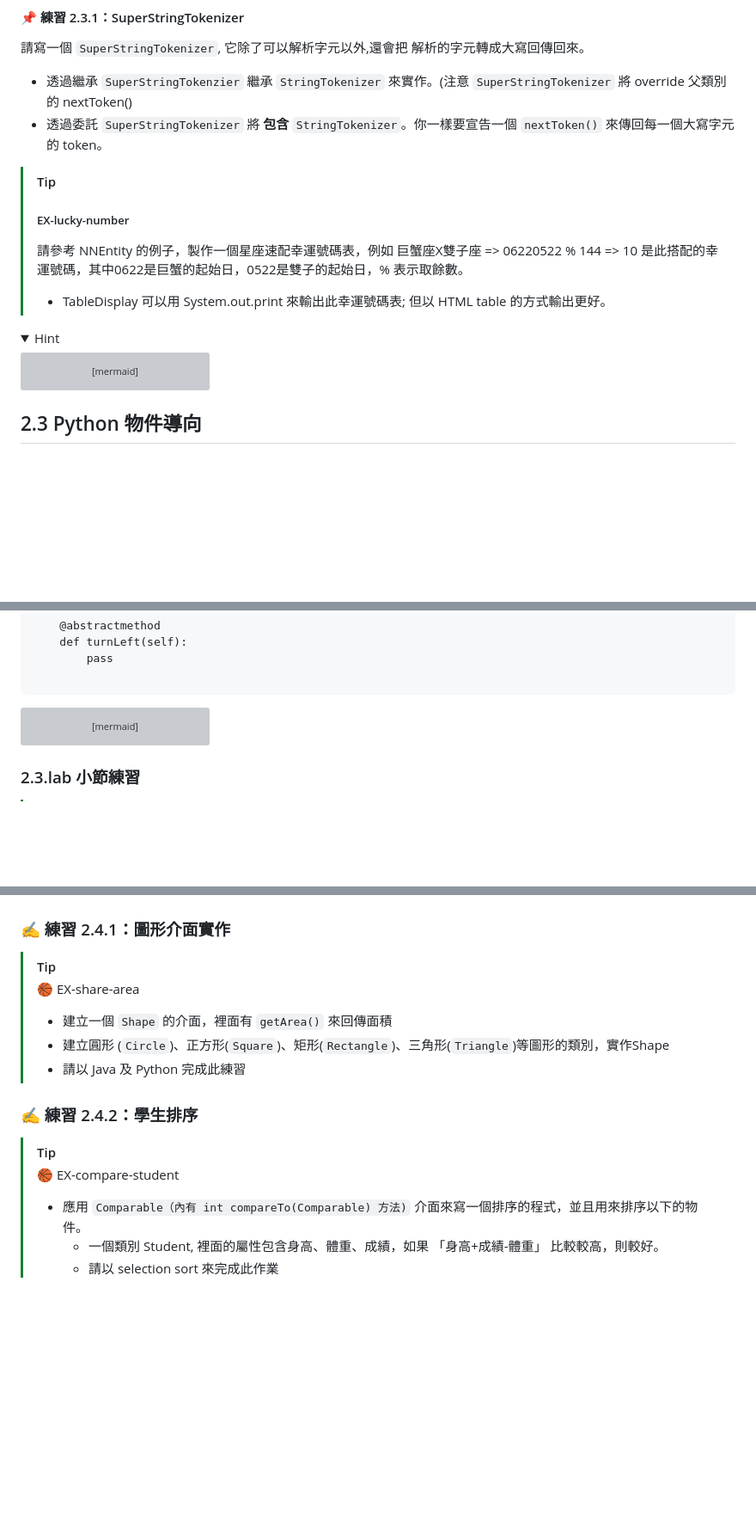
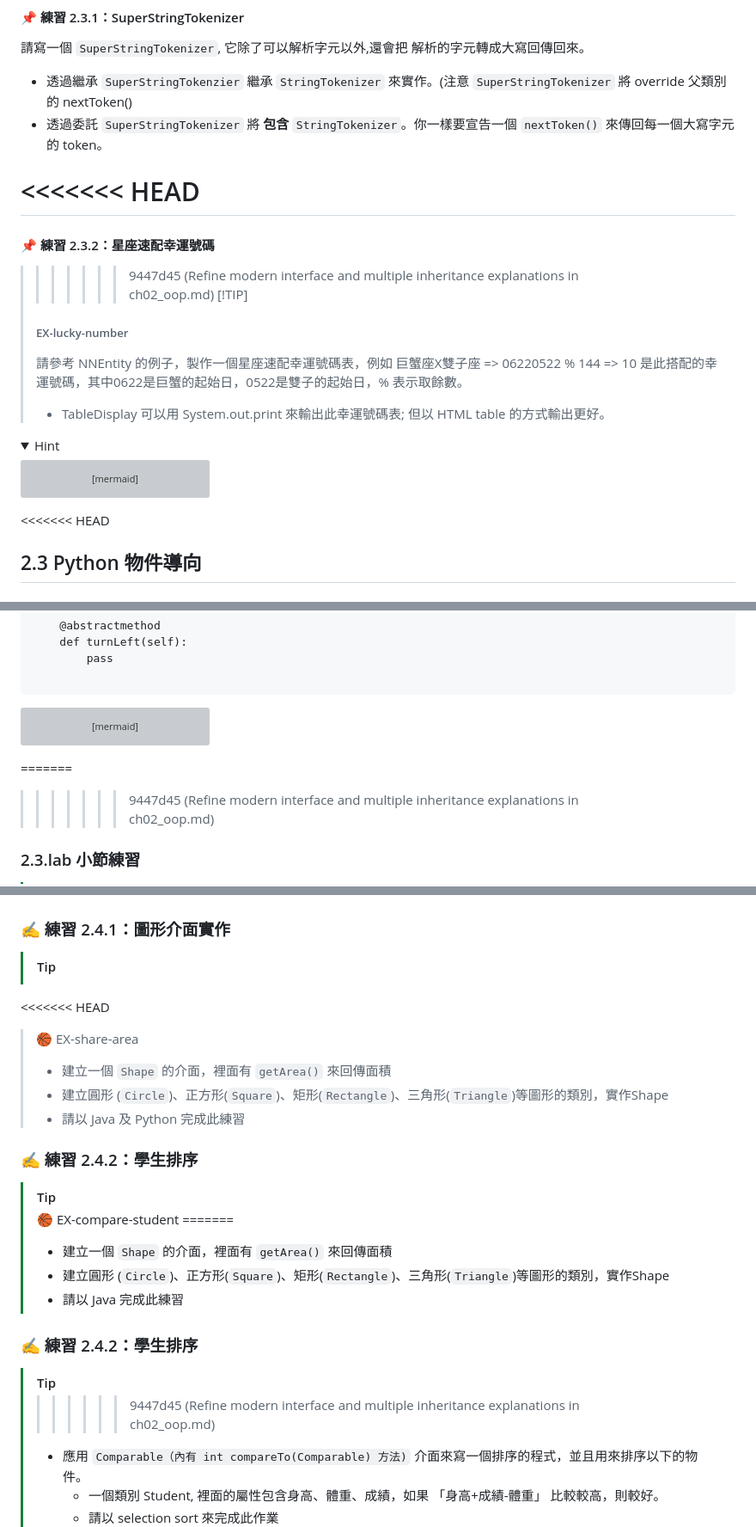
Before and after one commit to nlhsueh/teach_sw_fw, a Markdown page: Part1_OOP/ch02_oop.md, 3 parts joined by grey strips. Shown at 86% size. Drawn GitHub-style; folded sections open; blank space fills up the shorter version; grey boxes are pictures that could not be loaded.

```diff
--- a/Part1_OOP/ch02_oop.md
+++ b/Part1_OOP/ch02_oop.md
@@ -1208,6 +1239,11 @@ String s = super.nextToken();
 * 透過委託 `SuperStringTokenizer` 將 **包含** `StringTokenizer`。你一樣要宣告一個 `nextToken()` 來傳回每一個大寫字元的 token。
 
 
+<<<<<<< HEAD
+=======
+#### 📌 練習 2.3.2：星座速配幸運號碼
+
+>>>>>>> 9447d45 (Refine modern interface and multiple inheritance explanations in ch02_oop.md)
 > [!TIP]
 > ##### EX-lucky-number
 > 請參考  NNEntity 的例子，製作一個星座速配幸運號碼表，例如 巨蟹座X雙子座 => 06220522 % 144 => 10 是此搭配的幸運號碼，其中0622是巨蟹的起始日，0522是雙子的起始日，% 表示取餘數。
@@ -1244,6 +1280,7 @@ classDiagram
 </details>
 
 
+<<<<<<< HEAD
 ## 2.3 Python 物件導向
 
 ### 2.3.1 繼承
@@ -1428,6 +1465,8 @@ classDiagram
 
 
 
+=======
+>>>>>>> 9447d45 (Refine modern interface and multiple inheritance explanations in ch02_oop.md)
 ### 2.3.lab 小節練習
 
 > [!TIP]
@@ -1439,6 +1478,7 @@ classDiagram
 
 ### ✍ 練習 2.4.1：圖形介面實作
 > [!TIP]
+<<<<<<< HEAD
 > :basketball: EX-share-area
 > * 建立一個 `Shape` 的介面，裡面有 `getArea()` 來回傳面積
 > * 建立圓形 (`Circle`)、正方形(`Square`)、矩形(`Rectangle`)、三角形(`Triangle`)等圖形的類別，實作Shape
@@ -1447,6 +1487,14 @@ classDiagram
 ### ✍ 練習 2.4.2：學生排序
 > [!TIP]
 > :basketball: EX-compare-student
+=======
+> * 建立一個 `Shape` 的介面，裡面有 `getArea()` 來回傳面積
+> * 建立圓形 (`Circle`)、正方形(`Square`)、矩形(`Rectangle`)、三角形(`Triangle`)等圖形的類別，實作Shape
+> * 請以 Java 完成此練習
+
+### ✍ 練習 2.4.2：學生排序
+> [!TIP]
+>>>>>>> 9447d45 (Refine modern interface and multiple inheritance explanations in ch02_oop.md)
 > * 應用 `Comparable（內有 int compareTo(Comparable) 方法)` 介面來寫一個排序的程式，並且用來排序以下的物件。
 > 	* 一個類別 Student, 裡面的屬性包含身高、體重、成績，如果 「身高+成績-體重」 比較較高，則較好。
 > 	* 請以 selection sort 來完成此作業
```
Also changed, not shown: other parts of Part1_OOP/ch02_oop.md (+51 -20 lines).
